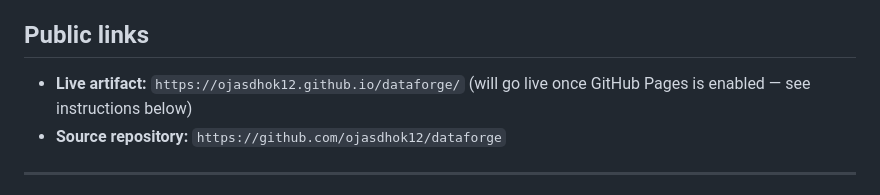
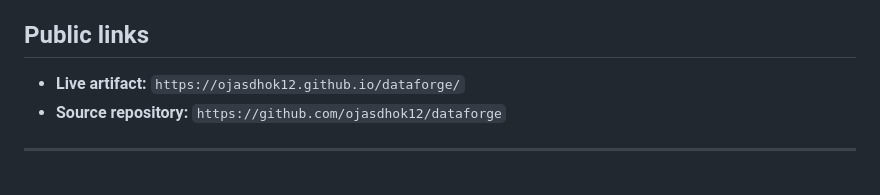
Before and after one commit to ojasdhok12/dataforge, a Markdown page: README.md, the part around the change. Drawn GitHub-style.

```diff
--- a/README.md
+++ b/README.md
@@ -9,7 +9,7 @@ narrative playtesting and live-defense rehearsal.
 
 ## Public links
 
-- **Live artifact:** `https://ojasdhok12.github.io/dataforge/` (will go live once GitHub Pages is enabled — see instructions below)
+- **Live artifact:** `https://ojasdhok12.github.io/dataforge/`
 - **Source repository:** `https://github.com/ojasdhok12/dataforge`
 
 ---
```
